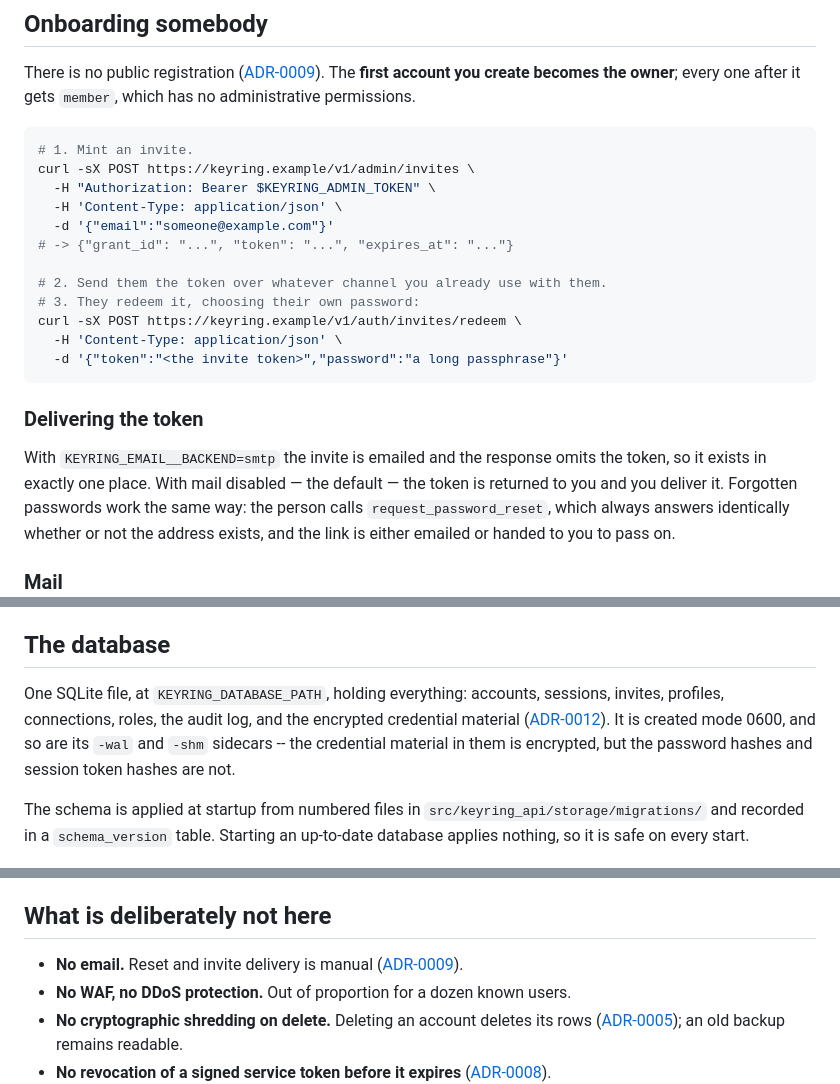
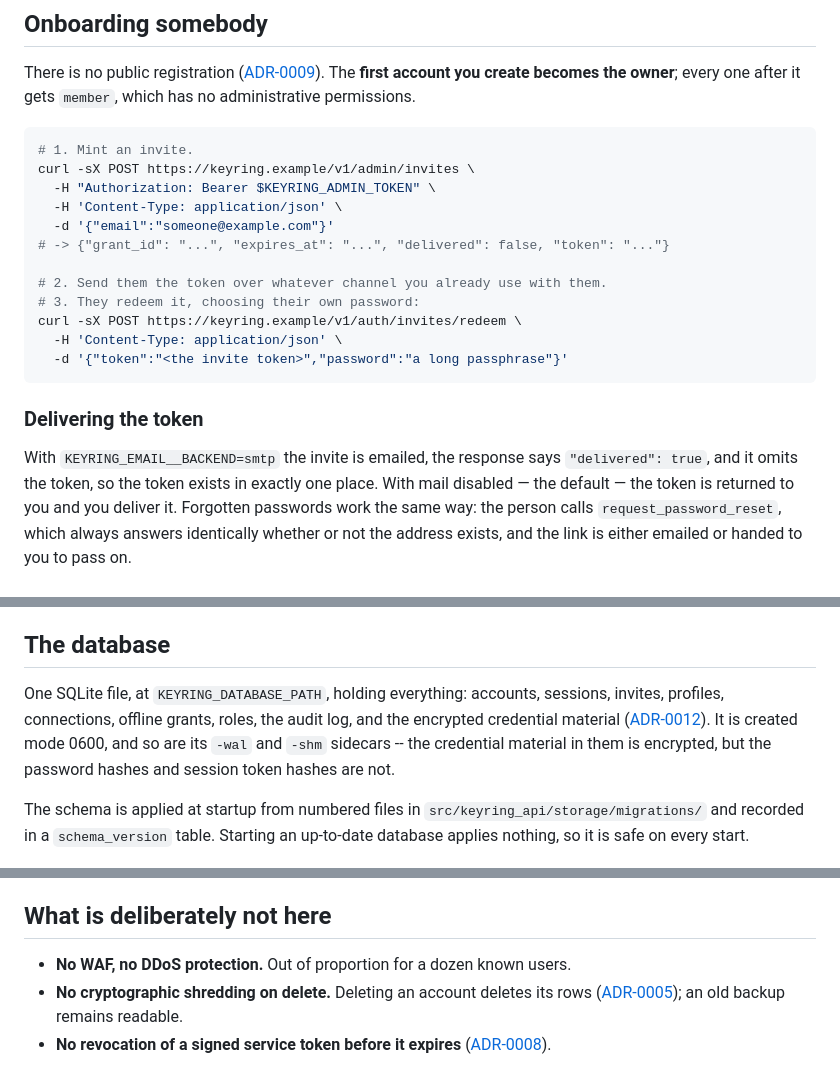
Before and after one commit to tochi-mba/Keyring-api, a Markdown page: docs/operations.md, 3 parts joined by grey strips. Drawn GitHub-style.

```diff
--- a/docs/operations.md
+++ b/docs/operations.md
@@ -82,7 +101,7 @@ curl -sX POST https://keyring.example/v1/admin/invites \
   -H "Authorization: Bearer $KEYRING_ADMIN_TOKEN" \
   -H 'Content-Type: application/json' \
   -d '{"email":"someone@example.com"}'
-# -> {"grant_id": "...", "token": "...", "expires_at": "..."}
+# -> {"grant_id": "...", "expires_at": "...", "delivered": false, "token": "..."}
 
 # 2. Send them the token over whatever channel you already use with them.
 # 3. They redeem it, choosing their own password:
@@ -93,8 +112,8 @@ curl -sX POST https://keyring.example/v1/auth/invites/redeem \
 
 ### Delivering the token
 
-With `KEYRING_EMAIL__BACKEND=smtp` the invite is emailed and the response omits the token,
-so it exists in exactly one place. With mail disabled — the default — the token is returned
+With `KEYRING_EMAIL__BACKEND=smtp` the invite is emailed, the response says
+`"delivered": true`, and it omits the token, so the token exists in exactly one place. With mail disabled — the default — the token is returned
 to you and you deliver it. Forgotten passwords work the same way: the person calls
 `request_password_reset`, which always answers identically whether or not the address
 exists, and the link is either emailed or handed to you to pass on.
@@ -161,8 +204,8 @@ Have this conversation during onboarding rather than after an incident:
 ## The database
 
 One SQLite file, at `KEYRING_DATABASE_PATH`, holding everything: accounts, sessions,
-invites, profiles, connections, roles, the audit log, and the encrypted credential
-material ([ADR-0012](adr/0012-sqlite.md)). It is created mode 0600, and so are its `-wal`
+invites, profiles, connections, offline grants, roles, the audit log, and the encrypted
+credential material ([ADR-0012](adr/0012-sqlite.md)). It is created mode 0600, and so are its `-wal`
 and `-shm` sidecars -- the credential material in them is encrypted, but the password
 hashes and session token hashes are not.
 
@@ -242,7 +285,6 @@ name there rather than remembering not to log it.
 
 ## What is deliberately not here
 
-- **No email.** Reset and invite delivery is manual ([ADR-0009](adr/0009-invite-only.md)).
 - **No WAF, no DDoS protection.** Out of proportion for a dozen known users.
 - **No cryptographic shredding on delete.** Deleting an account deletes its rows
   ([ADR-0005](adr/0005-envelope-encryption.md)); an old backup remains readable.
```
Also changed, not shown: other parts of docs/operations.md (+46 -3 lines).
